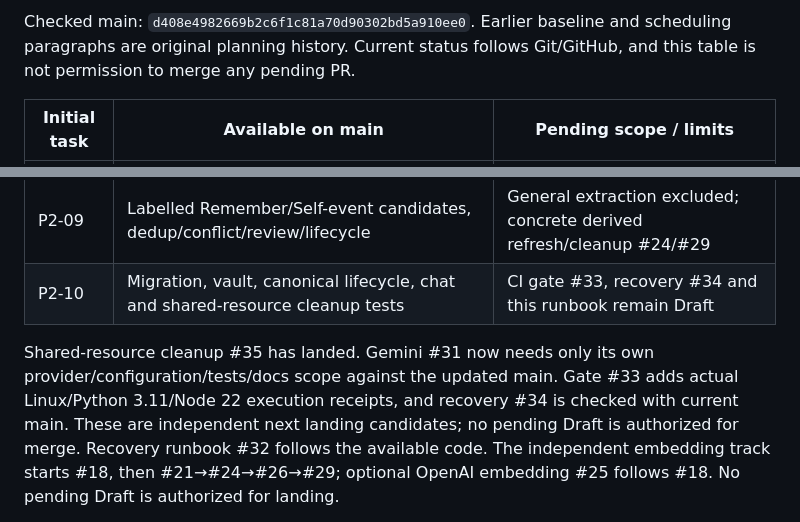
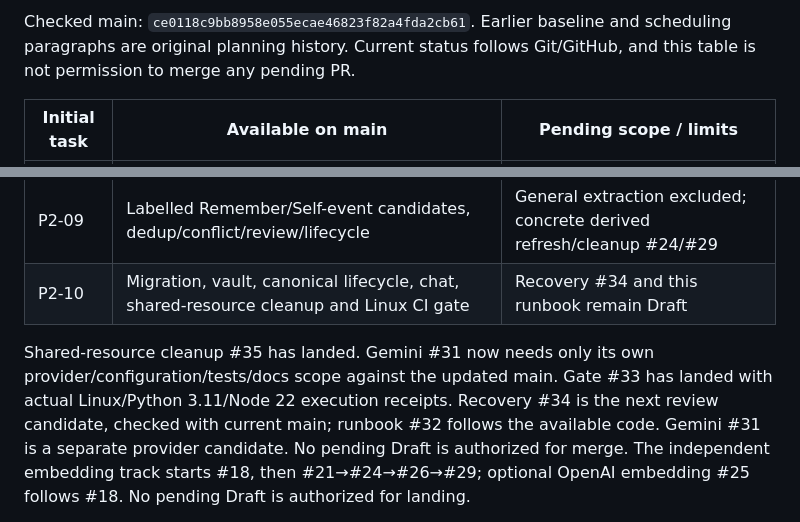
Before and after one commit to nakkun328/jarvis, a Markdown page: docs/phase2-plan.md, 2 parts joined by grey strips. Drawn GitHub-style.

```diff
--- a/docs/phase2-plan.md
+++ b/docs/phase2-plan.md
@@ -32,5 +32,5 @@ Self Memory describes observed assistant behavior, not a fact about the user. Ea
 
-Checked main: `d408e4982669b2c6f1c81a70d90302bd5a910ee0`. Earlier baseline
+Checked main: `ce0118c9bb8958e055ecae46823f82a4fda2cb61`. Earlier baseline
 and scheduling paragraphs are original planning history. Current status follows
 Git/GitHub, and this table is not permission to merge any pending PR.
 
@@ -45,13 +45,14 @@ Git/GitHub, and this table is not permission to merge any pending PR.
 | P2-07 | Current approved lexical/vector retrieval and bounded opt-in lexical chat | Semantic retrieval #26 remains separately called; no semantic chat |
 | P2-08 | Typed successes/failures/corrections with provenance and explicit approval | No generic automated reflection/extraction |
 | P2-09 | Labelled Remember/Self-event candidates, dedup/conflict/review/lifecycle | General extraction excluded; concrete derived refresh/cleanup #24/#29 |
-| P2-10 | Migration, vault, canonical lifecycle, chat and shared-resource cleanup tests | CI gate #33, recovery #34 and this runbook remain Draft |
+| P2-10 | Migration, vault, canonical lifecycle, chat, shared-resource cleanup and Linux CI gate | Recovery #34 and this runbook remain Draft |
 
 Shared-resource cleanup #35 has landed. Gemini #31 now needs only its own
-provider/configuration/tests/docs scope against the updated main. Gate #33 adds
-actual Linux/Python 3.11/Node 22 execution receipts, and recovery #34 is checked
-with current main. These are independent next landing candidates; no pending
-Draft is authorized for merge. Recovery runbook #32 follows the available code.
+provider/configuration/tests/docs scope against the updated main. Gate #33 has
+landed with actual Linux/Python 3.11/Node 22 execution receipts. Recovery #34 is
+the next review candidate, checked with current main; runbook #32 follows the
+available code. Gemini #31 is a separate provider candidate. No pending Draft
+is authorized for merge.
 The independent embedding track starts #18, then #21→#24→#26→#29; optional
 OpenAI embedding #25 follows #18. No pending Draft is authorized for landing.
 
```
Also changed, not shown: other parts of docs/phase2-plan.md (+1 -1 lines), docs/backup-recovery.md (+11 -1 lines).
